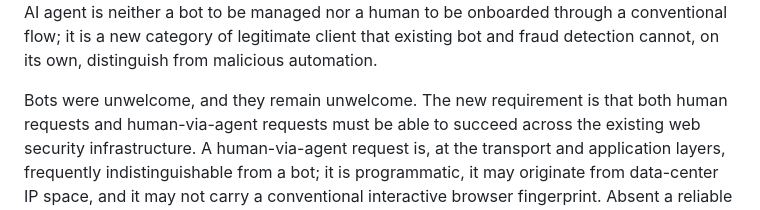
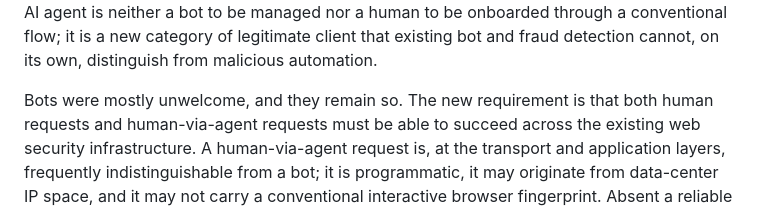
Before and after one commit to skyfire-xyz/draft-skyfire-oauth-using-kyapay-tokens, a Markdown page: draft-skyfire-oauth-using-kyapay-tokens.md, the part around the change. GitHub-like rendering.

Commit message:
Address review comments by Jean Diaconu

```diff
--- a/draft-skyfire-oauth-using-kyapay-tokens.md
+++ b/draft-skyfire-oauth-using-kyapay-tokens.md
@@ -156,7 +156,7 @@ And the sharper form of the question is "did a verified human authorize this age
 An AI agent is neither a bot to be managed nor a human to be onboarded through a conventional flow;
 it is a new category of legitimate client that existing bot and fraud detection cannot, on its own, distinguish from malicious automation.
 
-Bots were unwelcome, and they remain unwelcome.
+Bots were mostly unwelcome, and they remain so.
 The new requirement is that both human requests and human-via-agent requests must be able to succeed across the existing web security infrastructure.
 A human-via-agent request is, at the transport and application layers, frequently indistinguishable from a bot;
 it is programmatic, it may originate from data-center IP space, and it may not carry a conventional interactive browser fingerprint.
```
